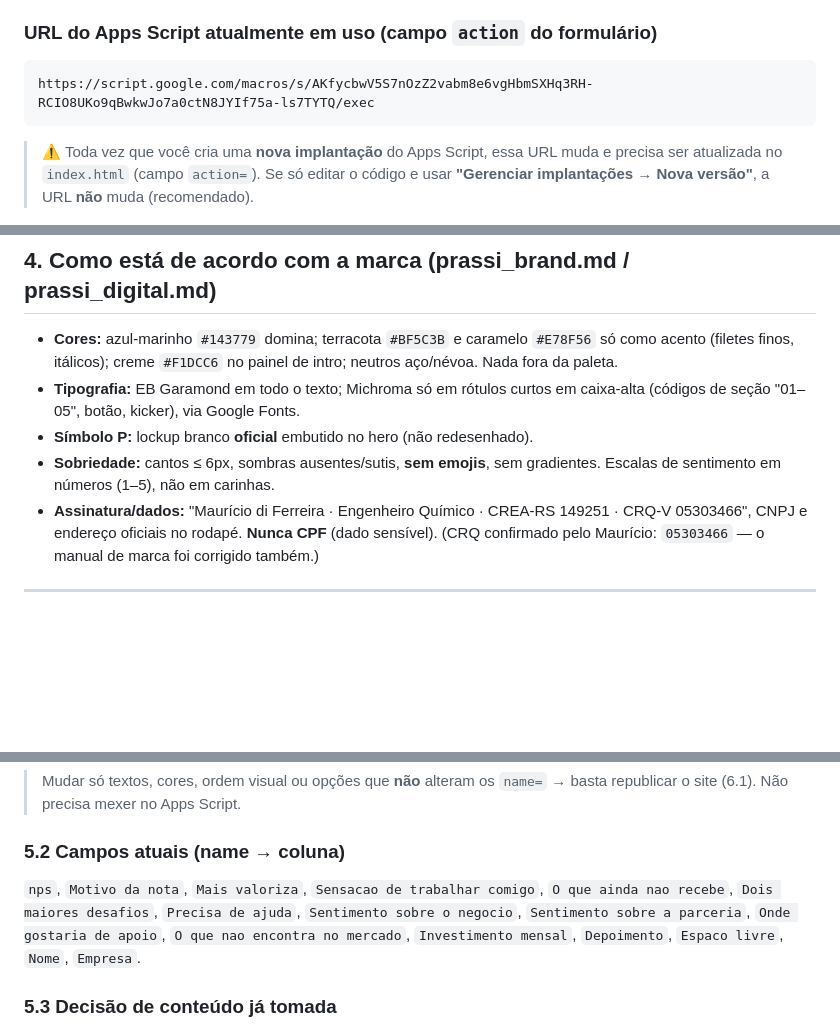
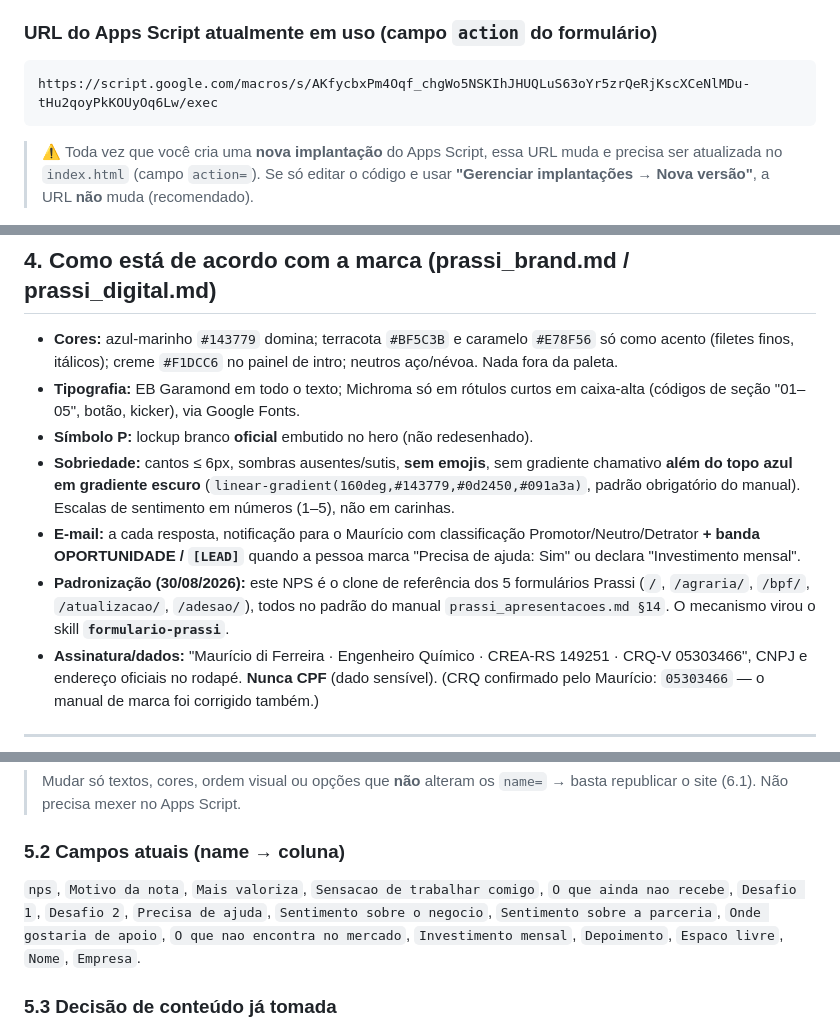
Before and after one commit to mauriciodiferreira/pesquisa_prassi, a Markdown page: STATUS.md, 3 parts joined by grey strips. Drawn GitHub-style; blank space fills up the shorter version.

Commit message:
app-scripts

````diff
--- a/STATUS.md
+++ b/STATUS.md
@@ -50,7 +50,7 @@ Cliente abre o link  →  index.html (GitHub Pages / domínio próprio)
 
 ### URL do Apps Script atualmente em uso (campo `action` do formulário)
 ```
-https://script.google.com/macros/s/AKfycbwV5S7nOzZ2vabm8e6vgHbmSXHq3RH-RCIO8UKo9qBwkwJo7a0ctN8JYIf75a-ls7TYTQ/exec
+https://script.google.com/macros/s/AKfycbxPm4Oqf_chgWo5NSKIhJHUQLuS63oYr5zrQeRjKscXCeNlMDu-tHu2qoyPkKOUyOq6Lw/exec
 ```
 > ⚠️ Toda vez que você cria uma **nova implantação** do Apps Script, essa URL muda e
 > precisa ser atualizada no `index.html` (campo `action=`). Se só editar o código e usar
@@ -84,8 +84,15 @@ https://script.google.com/macros/s/AKfycbwV5S7nOzZ2vabm8e6vgHbmSXHq3RH-RCIO8UKo9
 - **Tipografia:** EB Garamond em todo o texto; Michroma só em rótulos curtos em
   caixa-alta (códigos de seção "01–05", botão, kicker), via Google Fonts.
 - **Símbolo P:** lockup branco **oficial** embutido no hero (não redesenhado).
-- **Sobriedade:** cantos ≤ 6px, sombras ausentes/sutis, **sem emojis**, sem gradientes.
-  Escalas de sentimento em números (1–5), não em carinhas.
+- **Sobriedade:** cantos ≤ 6px, sombras ausentes/sutis, **sem emojis**, sem gradiente
+  chamativo **além do topo azul em gradiente escuro** (`linear-gradient(160deg,#143779,#0d2450,#091a3a)`,
+  padrão obrigatório do manual). Escalas de sentimento em números (1–5), não em carinhas.
+- **E-mail:** a cada resposta, notificação para o Maurício com classificação
+  Promotor/Neutro/Detrator **+ banda OPORTUNIDADE / `[LEAD]`** quando a pessoa marca
+  "Precisa de ajuda: Sim" ou declara "Investimento mensal".
+- **Padronização (30/08/2026):** este NPS é o clone de referência dos 5 formulários
+  Prassi (`/`, `/agraria/`, `/bpf/`, `/atualizacao/`, `/adesao/`), todos no padrão do
+  manual `prassi_apresentacoes.md §14`. O mecanismo virou o skill **`formulario-prassi`**.
 - **Assinatura/dados:** "Maurício di Ferreira · Engenheiro Químico · CREA-RS 149251 ·
   CRQ-V 05303466", CNPJ e endereço oficiais no rodapé. **Nunca CPF** (dado sensível).
   (CRQ confirmado pelo Maurício: `05303466` — o manual de marca foi corrigido também.)
@@ -109,7 +116,7 @@ Depois republique o Apps Script (seção 6.2) **e** o site (seção 6.1).
 
 ### 5.2 Campos atuais (name → coluna)
 `nps`, `Motivo da nota`, `Mais valoriza`, `Sensacao de trabalhar comigo`,
-`O que ainda nao recebe`, `Dois maiores desafios`, `Precisa de ajuda`,
+`O que ainda nao recebe`, `Desafio 1`, `Desafio 2`, `Precisa de ajuda`,
 `Sentimento sobre o negocio`, `Sentimento sobre a parceria`, `Onde gostaria de apoio`,
 `O que nao encontra no mercado`, `Investimento mensal`, `Depoimento`, `Espaco livre`,
 `Nome`, `Empresa`.
````
